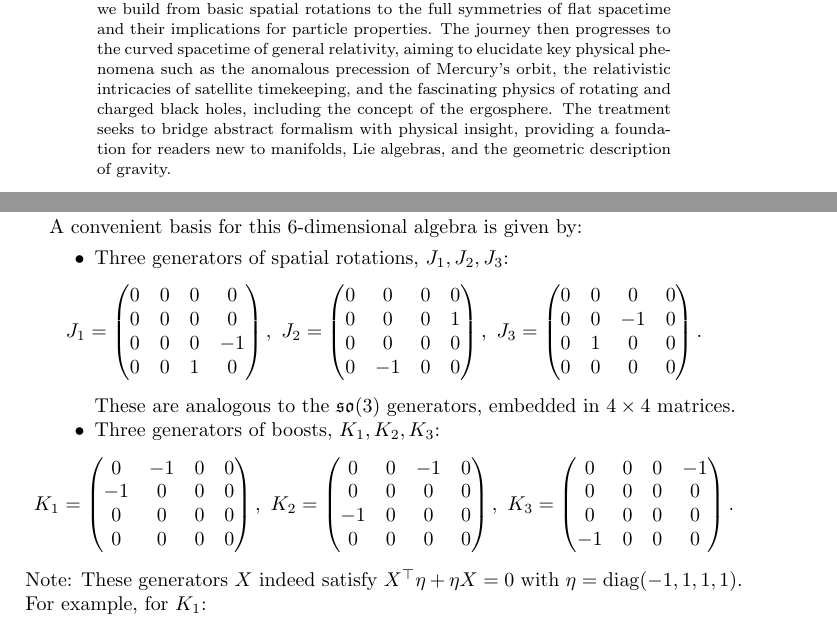
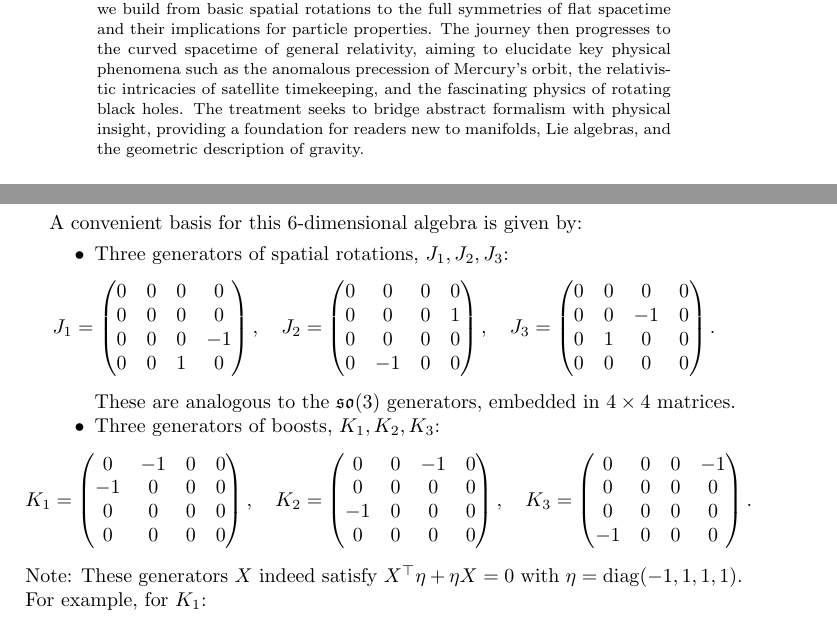
Before and after one commit to dinay-kingkiller/mechanics, a LaTeX paper (mechanics.tex): two parts of pages 1 and 9 of 13, joined at a grey line, cut so that both start at the same text. Compiled offline with pdfLaTeX.

Commit message:
3rd draft

```diff
--- a/mechanics.tex
+++ b/mechanics.tex
@@ -26,7 +26,7 @@
 \date{\today}
 
 \begin{abstract}
-  These notes embark on an exploration of the geometric and algebraic foundations underpinning special and general relativity. Starting with the fundamental concepts of symmetry groups and their associated algebras, we build from basic spatial rotations to the full symmetries of flat spacetime and their implications for particle properties. The journey then progresses to the curved spacetime of general relativity, aiming to elucidate key physical phenomena such as the anomalous precession of Mercury's orbit, the relativistic intricacies of satellite timekeeping, and the fascinating physics of rotating and charged black holes, including the concept of the ergosphere. The treatment seeks to bridge abstract formalism with physical insight, providing a foundation for readers new to manifolds, Lie algebras, and the geometric description of gravity.
+  These notes embark on an exploration of the geometric and algebraic foundations underpinning special and general relativity. Starting with the fundamental concepts of symmetry groups and their associated algebras, we build from basic spatial rotations to the full symmetries of flat spacetime and their implications for particle properties. The journey then progresses to the curved spacetime of general relativity, aiming to elucidate key physical phenomena such as the anomalous precession of Mercury's orbit, the relativistic intricacies of satellite timekeeping, and the fascinating physics of rotating black holes. The treatment seeks to bridge abstract formalism with physical insight, providing a foundation for readers new to manifolds, Lie algebras, and the geometric description of gravity.
 \end{abstract}
 
 \maketitle
@@ -524,14 +530,16 @@ This condition means $X$ is "$\eta$-antisymmetric" or "$\eta$-skew-adjoint".
 A convenient basis for this 6-dimensional algebra is given by:
 \begin{itemize}
     \item Three generators of spatial rotations, $J_1, J_2, J_3$:
-    \begin{equation*} J_1 = \begin{pmatrix} 0&0&0&0 \\ 0&0&0&0 \\ 0&0&0&-1 \\ 0&0&1&0 \end{pmatrix}, \
-       J_2 = \begin{pmatrix} 0&0&0&0 \\ 0&0&0&1 \\ 0&0&0&0 \\ 0&-1&0&0 \end{pmatrix}, \
+    \begin{equation*}
+      J_1 = \begin{pmatrix} 0&0&0&0 \\ 0&0&0&0 \\ 0&0&0&-1 \\ 0&0&1&0 \end{pmatrix}, \quad
+      J_2 = \begin{pmatrix} 0&0&0&0 \\ 0&0&0&1 \\ 0&0&0&0 \\ 0&-1&0&0 \end{pmatrix}, \quad
       J_3 = \begin{pmatrix} 0&0&0&0 \\ 0&0&-1&0 \\ 0&1&0&0 \\ 0&0&0&0 \end{pmatrix}.
     \end{equation*}
     These are analogous to the $\mathfrak{so}(3)$ generators, embedded in $4 \times 4$ matrices.
     \item Three generators of boosts, $K_1, K_2, K_3$:
-    \begin{equation*} K_1 = \begin{pmatrix} 0&-1&0&0 \\ -1&0&0&0 \\ 0&0&0&0 \\ 0&0&0&0 \end{pmatrix}, \
-       K_2 = \begin{pmatrix} 0&0&-1&0 \\ 0&0&0&0 \\ -1&0&0&0 \\ 0&0&0&0 \end{pmatrix}, \
+    \begin{equation*}
+      K_1 = \begin{pmatrix} 0&-1&0&0 \\ -1&0&0&0 \\ 0&0&0&0 \\ 0&0&0&0 \end{pmatrix}, \quad
+      K_2 = \begin{pmatrix} 0&0&-1&0 \\ 0&0&0&0 \\ -1&0&0&0 \\ 0&0&0&0 \end{pmatrix}, \quad
       K_3 = \begin{pmatrix} 0&0&0&-1 \\ 0&0&0&0 \\ 0&0&0&0 \\ -1&0&0&0 \end{pmatrix}.
     \end{equation*}
 \end{itemize}
```
Also changed, not shown: mechanics.pdf, mechanics.tex (12 more changed lines). Lines whose indentation alone changed are shown as unchanged.
